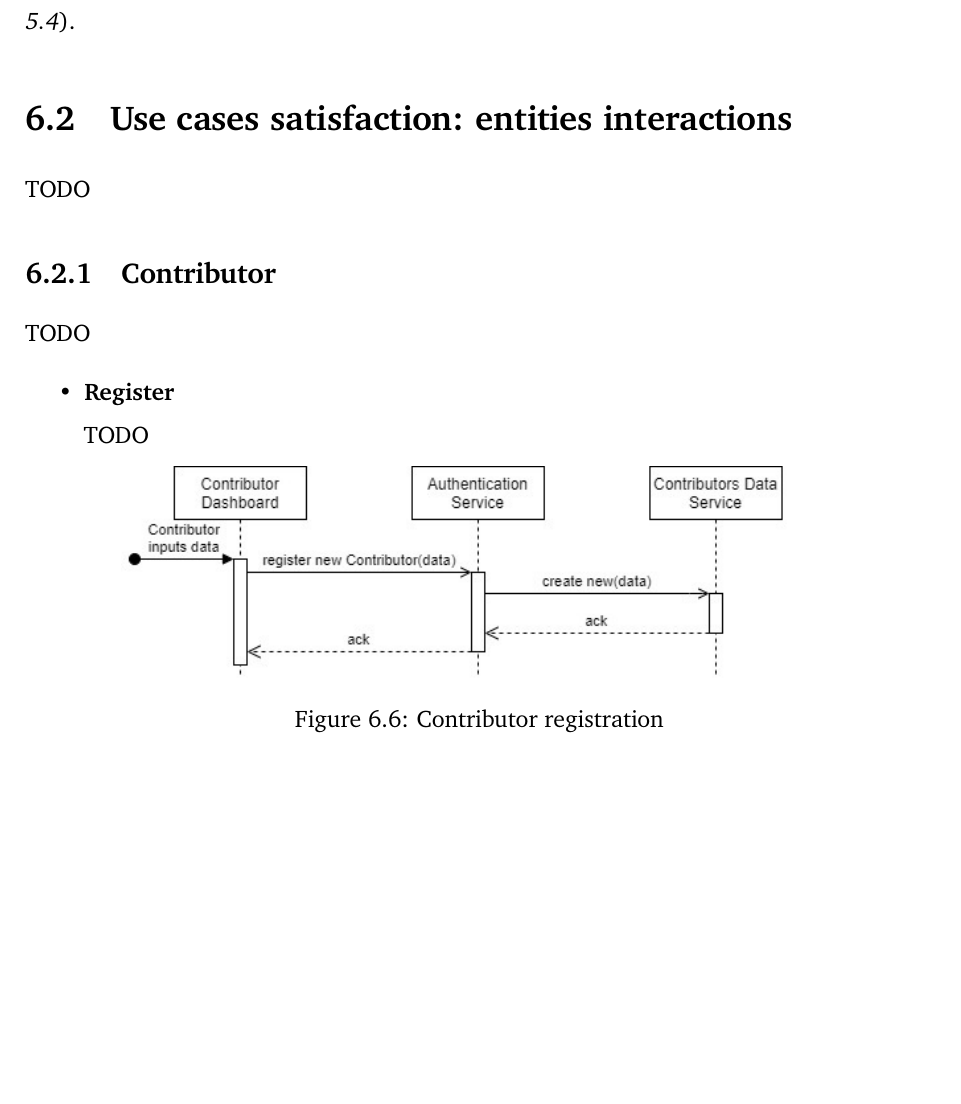
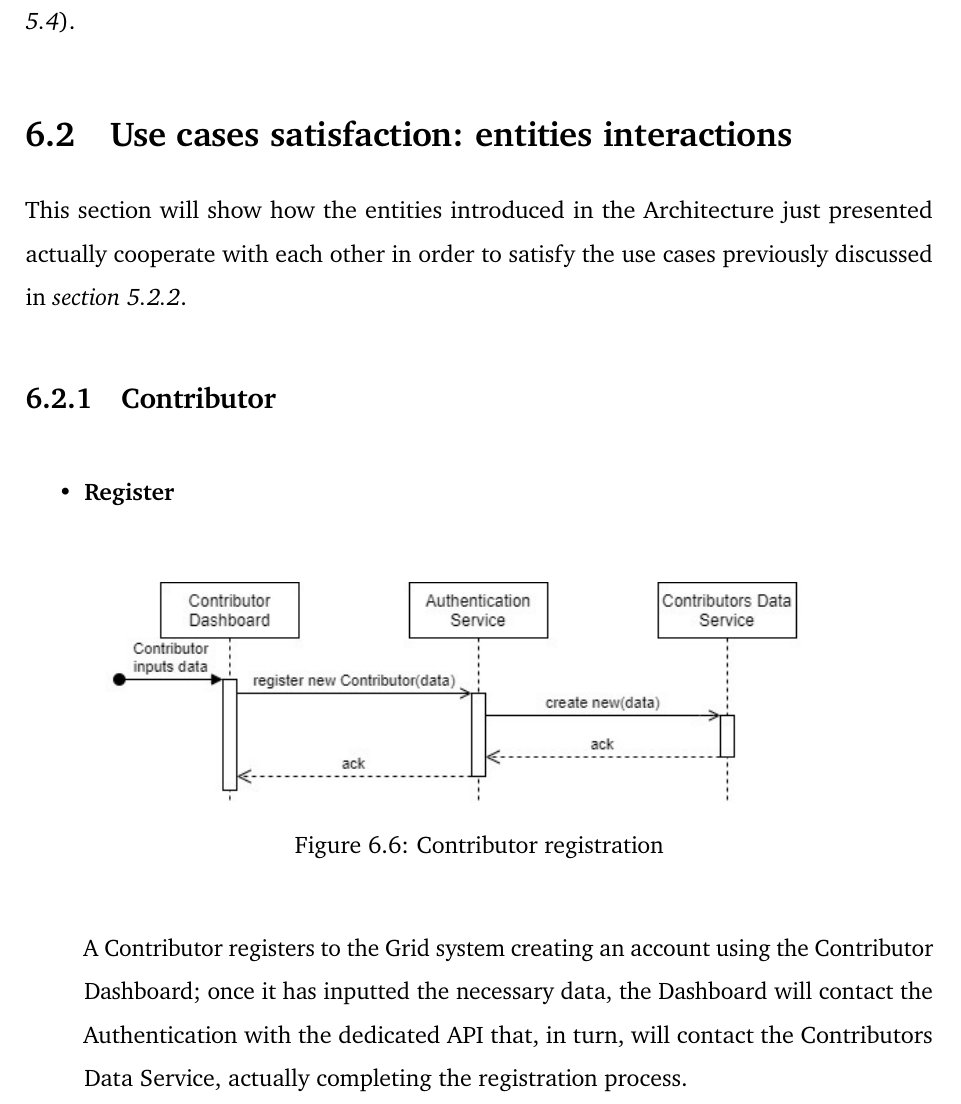
Before and after one commit to Tale152/master-thesis, a LaTeX thesis (main.tex, which reads document/chapters/chapter_6/sections/2_use_cases_satisfaction_interaction_among_architectural_elements.tex): part of page 90 of 104, cut so that both start at the same text, the shorter picture padded with empty space. Compiled offline with pdfLaTeX.

Commit message:
commented Contributor's registration

```diff
--- a/document/chapters/chapter_6/sections/2_use_cases_satisfaction_interaction_among_architectural_elements.tex
+++ b/document/chapters/chapter_6/sections/2_use_cases_satisfaction_interaction_among_architectural_elements.tex
@@ -1,18 +1,20 @@
 \section{Use cases satisfaction: entities interactions}\label{use_cases_satisfaction}
-TODO
+This section will show how the entities introduced in the Architecture just presented actually cooperate with each other in order to satisfy the use cases previously discussed in \textit{section \ref{use_cases}}.
 
 \subsection{Contributor}
-TODO
-
+\vspace{5mm}
 \begin{itemize}
     \item \textbf{Register}\\
-    TODO
     \begin{figure}[!ht]
         \centering
-        \includegraphics[scale=1.1]{document/chapters/chapter_6/images/use_cases_satisfaction_contributor_register.jpg}
+        \includegraphics[scale=1.15]{document/chapters/chapter_6/images/use_cases_satisfaction_contributor_register.jpg}
         \caption{Contributor registration}
         \label{fig:use_cases_satisfaction_contributor_register}
     \end{figure}
+
+    A Contributor registers to the Grid system creating an account using the Contributor Dashboard; once it has inputted the necessary data, the Dashboard will contact the Authentication with the dedicated API that, in turn, will contact the Contributors Data Service, actually completing the registration process.
+    \vspace{20mm}
+
     \item \textbf{Login}\\
     \begin{itemize}
         \item \textit{Login to a Dashboard}\\
```
